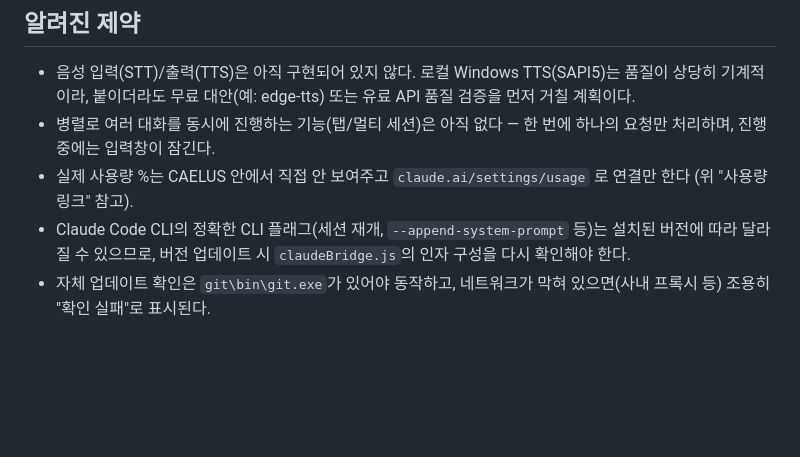
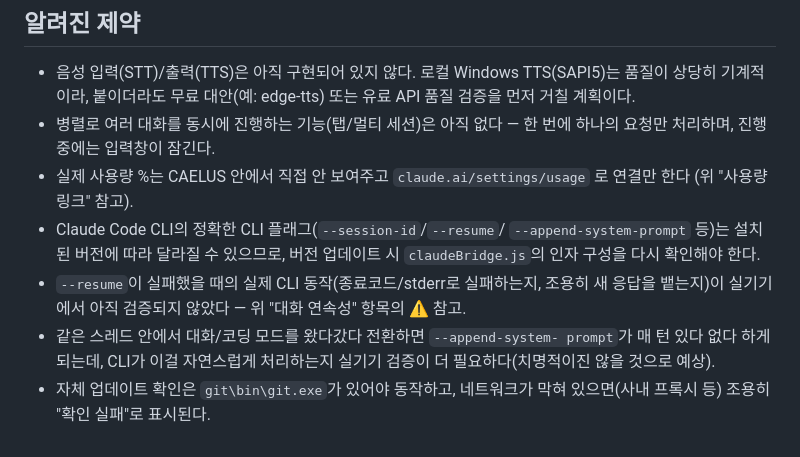
Before and after one commit to bokmal/Potable-AI, a Markdown page: electron-app/README.md, the part around one of its changes. Rendered like a GitHub page; blank space fills up the shorter version.

```diff
--- a/electron-app/README.md
+++ b/electron-app/README.md
@@ -180,8 +218,14 @@ USB가 뽑히는 경우는 그 시점에 아직 JS 코드가 안 떠 있어 앱
   번에 하나의 요청만 처리하며, 진행 중에는 입력창이 잠긴다.
 - 실제 사용량 %는 CAELUS 안에서 직접 안 보여주고 `claude.ai/settings/usage`
   로 연결만 한다 (위 "사용량 링크" 참고).
-- Claude Code CLI의 정확한 CLI 플래그(세션 재개, `--append-system-prompt`
-  등)는 설치된 버전에 따라 달라질 수 있으므로, 버전 업데이트 시
-  `claudeBridge.js`의 인자 구성을 다시 확인해야 한다.
+- Claude Code CLI의 정확한 CLI 플래그(`--session-id`/`--resume`/
+  `--append-system-prompt` 등)는 설치된 버전에 따라 달라질 수 있으므로,
+  버전 업데이트 시 `claudeBridge.js`의 인자 구성을 다시 확인해야 한다.
+- `--resume`이 실패했을 때의 실제 CLI 동작(종료코드/stderr로 실패하는지,
+  조용히 새 응답을 뱉는지)이 실기기에서 아직 검증되지 않았다 — 위 "대화
+  연속성" 항목의 ⚠️ 참고.
+- 같은 스레드 안에서 대화/코딩 모드를 왔다갔다 전환하면 `--append-system-
+  prompt`가 매 턴 있다 없다 하게 되는데, CLI가 이걸 자연스럽게 처리하는지
+  실기기 검증이 더 필요하다(치명적이진 않을 것으로 예상).
 - 자체 업데이트 확인은 `git\bin\git.exe`가 있어야 동작하고, 네트워크가
   막혀 있으면(사내 프록시 등) 조용히 "확인 실패"로 표시된다.
```
Also changed, not shown: other parts of electron-app/README.md (+51 -13 lines).
